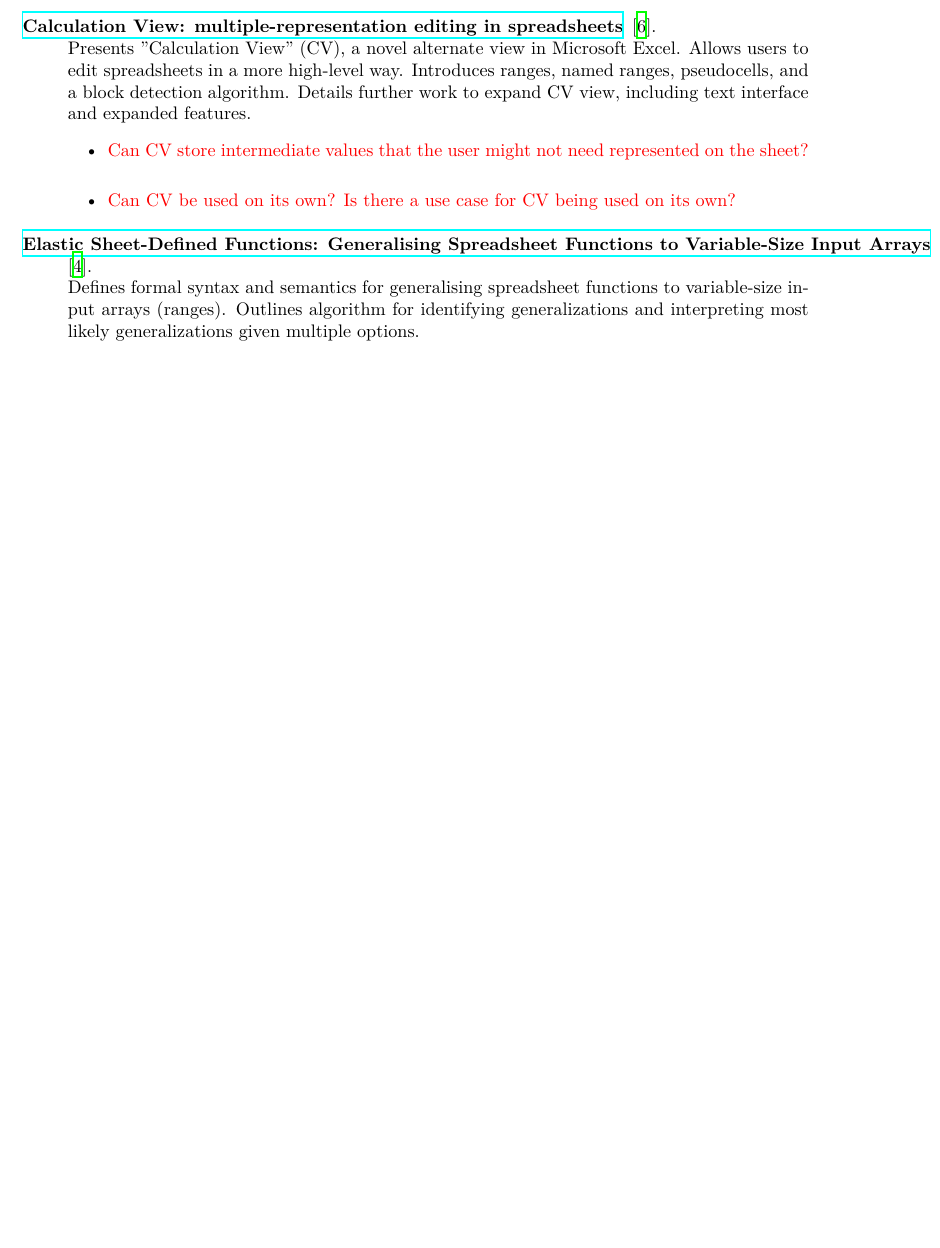
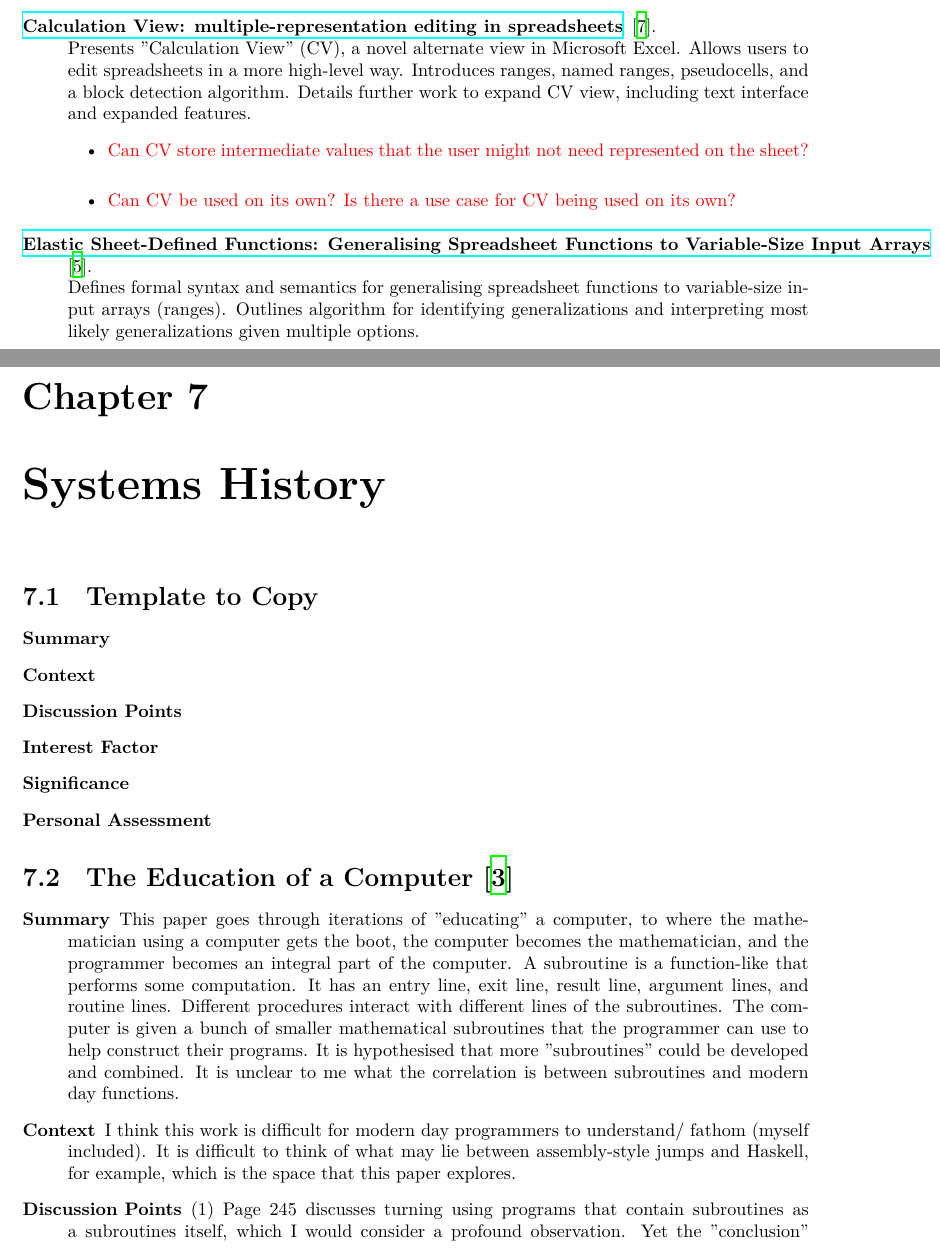
Before and after one commit to eherbert/pl-papers, a LaTeX thesis (main.tex, which reads parts/preamble.tex, parts/systems_history.tex): part of page 8 of 9 before the commit and two parts of pages 8 and 9 of 11 after it, the two joined at a grey line, cut so that both start at the same text, the shorter picture padded with empty space. Compiled offline with XeLaTeX.

Commit message:
The Education of the Computer

```diff
--- a/parts/preamble.tex
+++ b/parts/preamble.tex
@@ -35,7 +35,7 @@
 
 % author, title, and start date
 \newcommand{\theAuthor}{Emily Herbert}
-\newcommand{\theTitle}{Programming Languages Literature Review}
+\newcommand{\theTitle}{Programming Languages and Systems Literature Review}
 \newcommand{\theStartDate}{September 28, 2018}
 \author{\theAuthor}
 \title{\theTitle}
--- /dev/null
+++ b/parts/systems_history.tex
@@ -0,0 +1,29 @@
+\chapter {Systems History}
+
+\section {Template to Copy}
+
+\begin{description}
+    \item[\textbf{Summary}]
+    \item[\textbf{Context}]
+    \item[\textbf{Discussion Points}]
+    \item[\textbf{Interest Factor}]
+    \item[\textbf{Significance}]
+    \item[\textbf{Personal Assessment}]
+\end{description}
+
+\section {The Education of a Computer \cite{hopper1952education}}
+
+\begin{description}
+    \item[\textbf{Summary}] This paper goes through iterations of "educating" a computer, to where the mathematician using a computer gets the boot, the computer becomes the mathematician, and the programmer becomes an integral part of the computer.
+        A subroutine is a function-like that performs some computation. It has an entry line, exit line, result line, argument lines, and routine lines.
+        Different procedures interact with different lines of the subroutines.
+        The computer is given a bunch of smaller mathematical subroutines that the programmer can use to help construct their programs.
+        It is hypothesised that more "subroutines" could be developed and combined.
+        It is unclear to me what the correlation is between subroutines and modern day functions.
+    \item[\textbf{Context}] I think this work is difficult for modern day programmers to understand/ fathom (myself included).
+        It is difficult to think of what may lie between assembly-style jumps and Haskell, for example, which is the space that this paper explores.
+    \item[\textbf{Discussion Points}] (1) Page 245 discusses turning using programs that contain subroutines as a subroutines itself, which I would consider a profound observation.
+        Yet the "conclusion" focuses just on the arithmetic type mathematical advanecs. Hmm.
+        (2) The proposed UNIVAC is claimed to "not forget" and "not make mistakes."
+        We all know that that is not the case.
+\end{description}
```
Also changed, not shown: main.tex (+1 -0 lines), parts/introduction.tex (+5 -1 lines), parts/references.bib (+9 -0 lines), main.pdf.
